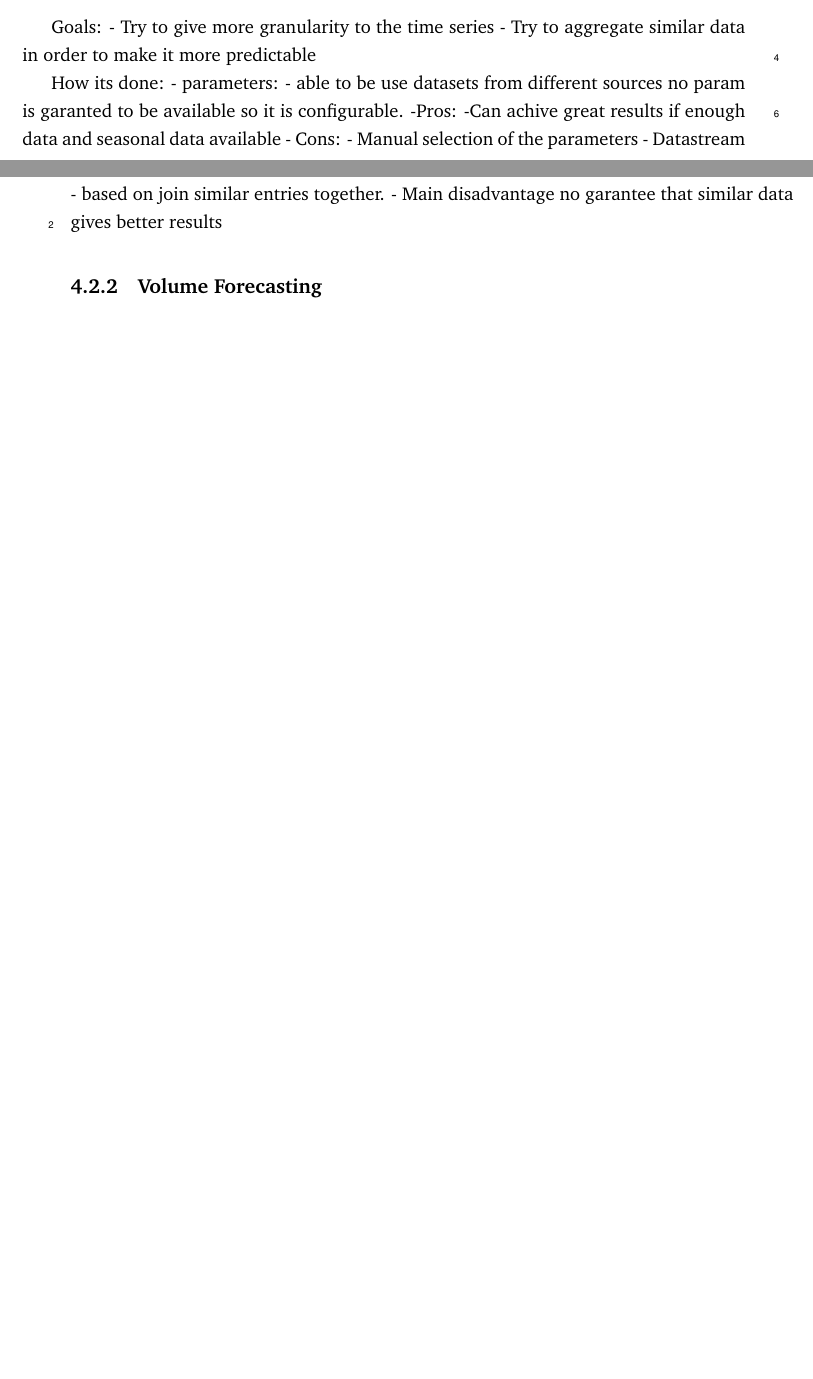
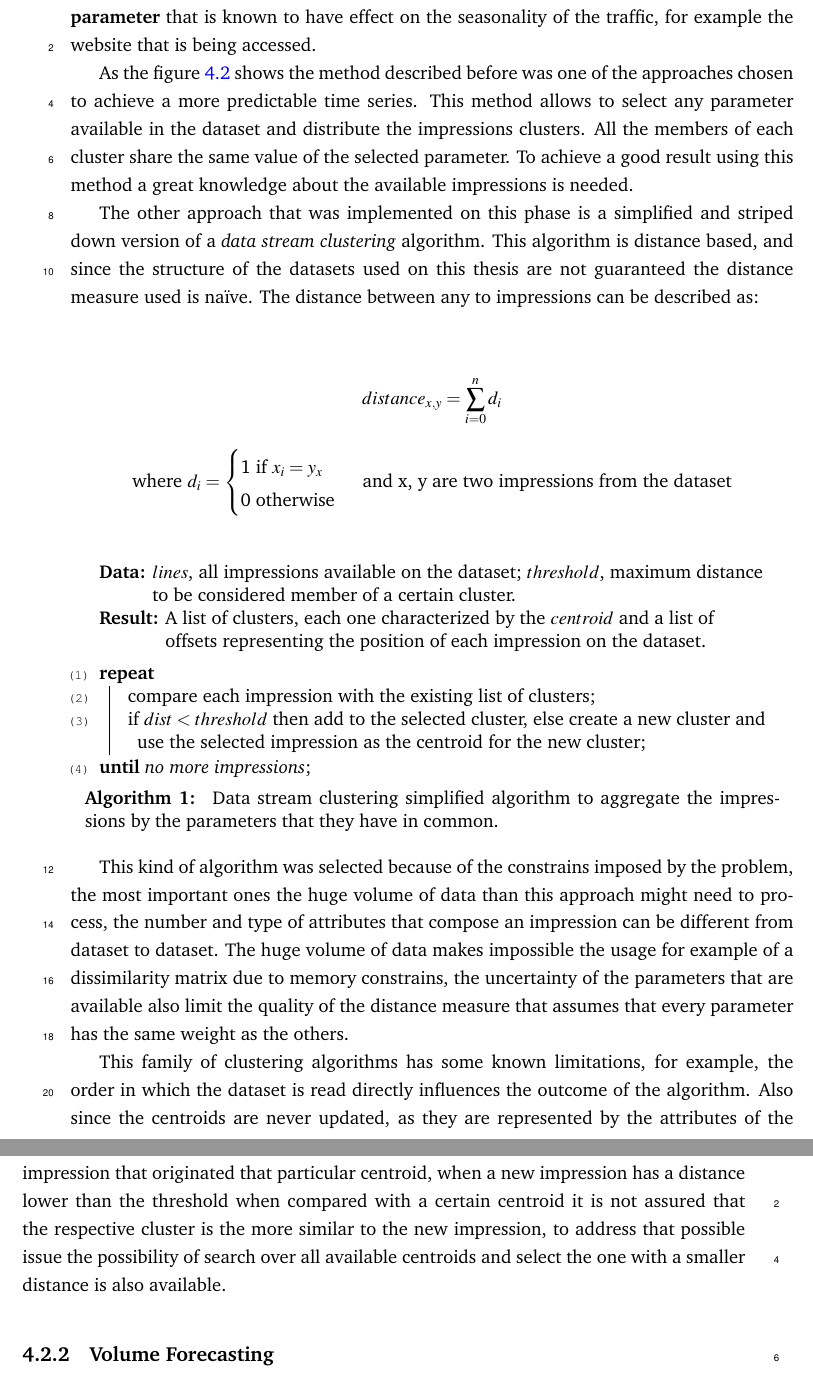
Before and after one commit to Highvolt/MSc-MIEIC-final, a LaTeX thesis (final_report/mieic-en.tex, which reads final_report/chapter4.tex): two parts of pages 44 and 45 of 54 before the commit and two parts of pages 45 and 46 of 56 after it, joined at a grey line, cut at the place of the change, the shorter picture padded with empty space. Compiled offline with pdfLaTeX.

Commit message:
segmentation

```diff
--- a/final_report/chapter4.tex
+++ b/final_report/chapter4.tex
@@ -47,18 +47,6 @@ web activity on the target network.
 \includegraphics[]{segmentation} \caption{ High level overview
 of Data Segmentation} \label{fig:segmentation_arch} \end{center} \end{figure}
 
-Goals:
-- Try to give more granularity to the time series
-- Try to aggregate similar data in order to make it more predictable
+The \emph{Data Segmentation} phase was designed in order to achieve better
+results in the following phases.
 
-How its done:
-- parameters:
- - able to be use datasets from different sources no param is garanted to be
- available so it is configurable.
-   -Pros:
-     -Can achive great results if enough data and seasonal data available
-  - Cons:
-    - Manual selection of the parameters
-- Datastream
-  - based on join similar entries together.
-  - Main disadvantage no garantee that similar data gives better results
@@ -65,3 +56,72 @@ How its done:
+is by split the data by some \textbf{parameter} that is known to have effect on the
+seasonality of the traffic, for example the website that is being accessed.
+
+As the figure~\ref{fig:segmentation_arch} shows the method described before was
+one of the approaches chosen to achieve a more predictable time series. This
+method allows to select any parameter available in the dataset and distribute
+the impressions clusters. All the members of each cluster share the same value
+of the selected parameter. To achieve a good result using this method a great
+knowledge about the available impressions is needed.
+
+The other approach that was implemented on this phase is a simplified and
+striped down version of a \emph{data stream clustering} algorithm. This
+algorithm is distance based, and since the structure of the datasets used on
+this thesis are not guaranteed the distance measure used is na\"{i}ve. The
+distance between any to impressions can be described as:
+
+\begin{center}
+\begin{equation*}
+  distance_{x,y}= \sum\limits_{i=0}^n d_i
+\end{equation*}
+\begin{equation*}
+\text{where } d_i = \begin{cases} \text{1 if } x_i = y_x\\
+\text{0 otherwise}\end{cases} \text{ and x, y are two impressions from the
+dataset}
+\end{equation*}
+\end{center}
+
+\begin{algorithm}
+  \LinesNumbered
+  \SetNlSty{texttt}{(}{)}
+  \KwData{$lines$, all impressions available on the dataset; $threshold$,
+  maximum distance to be considered member of a certain cluster.}
+  \KwResult{A list of clusters, each one characterized by the $centroid$ and a list of
+  offsets representing the position of each impression on the dataset.}
+  \BlankLine
+
+  \Repeat{no more impressions}{
+    compare each impression with the existing list of clusters\;
+    if $dist < threshold$ then add to the selected cluster, else create a new
+    cluster and use the selected impression as the centroid for the new
+    cluster\;
+  }
+  \BlankLine
+
+  \caption[Data stream clustering]{
+    Data stream clustering simplified algorithm to aggregate the impressions by
+    the parameters that they have in common.
+  }
+  \label{alg:pam}
+\end{algorithm}
+
+This kind of algorithm was selected because of the constrains imposed by the
+problem, the most important ones the huge volume of data than this approach
+might need to process, the number and type of attributes that compose an
+impression can be different from dataset to dataset. The huge volume of data
+makes impossible the usage for example of a dissimilarity matrix due to memory
+constrains, the uncertainty of the parameters that are available also limit the
+quality of the distance measure that assumes that every parameter has the same
+weight as the others.
+
+This family of clustering algorithms has some known limitations, for example, the
+order in which the dataset is read directly influences the outcome of the
+algorithm. Also since the centroids are never updated, as they are represented
+by the attributes of the impression that originated that particular centroid,
+when a new impression has a distance lower than the threshold when compared with
+a certain centroid it is not assured that the respective cluster is the more
+similar to the new impression, to address that possible issue the possibility of
+search over all available centroids and select the one with a smaller distance
+is also available.
 
 \subsection{Volume Forecasting}
 
--- a/final_report/mieic-en.tex
+++ b/final_report/mieic-en.tex
@@ -75,6 +75,7 @@
 \usepackage{amsmath}
 \usepackage[T1]{fontenc}
 \usepackage{charter}
+\usepackage{algorithm2e}
 
 %% Uncomment to create an index (at the end of the document)
 %\makeindex
```
Also changed, not shown: final_report/chapter4.tex (3 more changed lines).
